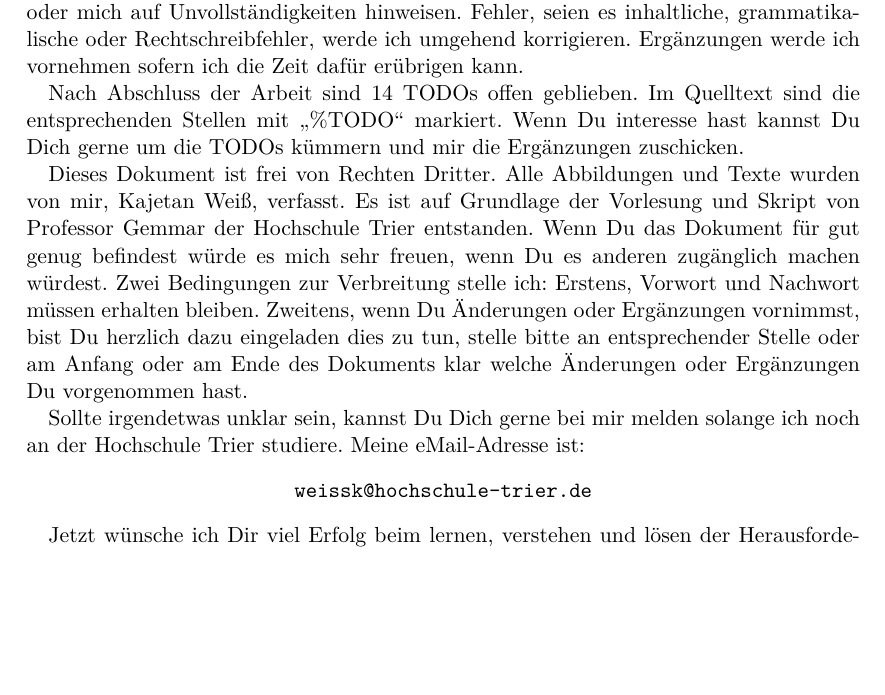
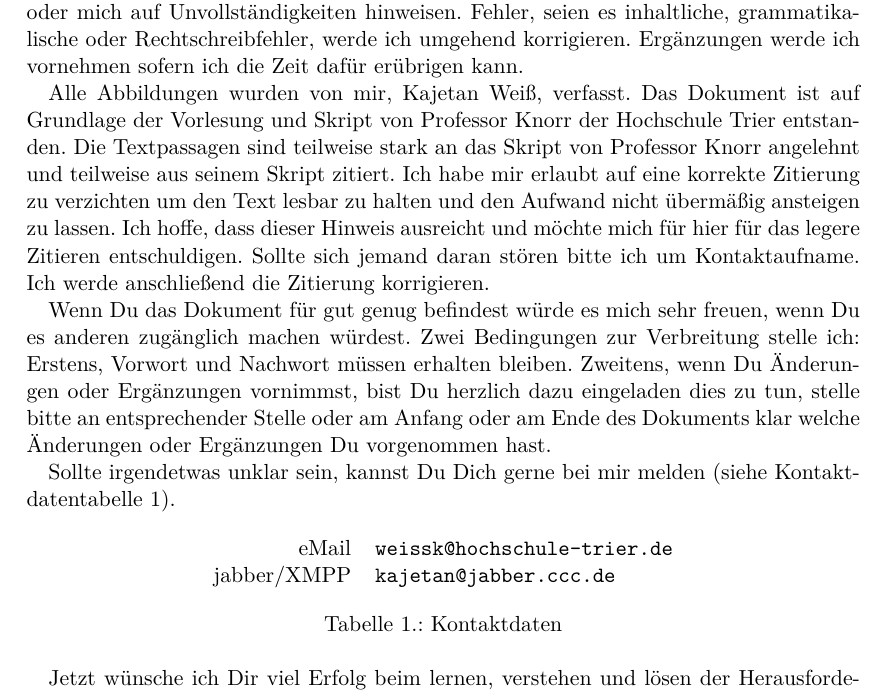
Before and after one commit to LittleEntity/ITsicherheit, a LaTeX book (source/document.tex, which reads source/parts/Vorwort.tex): part of page 3 of 30 before the commit and part of page 3 of 31 after it, cut so that both start at the same text, the shorter picture padded with empty space. Compiled offline with pdfLaTeX.

Commit message:
Kontakttabelle (eMail, Jabber) eingefügt Zitathinweis

```diff
--- a/source/parts/Vorwort.tex
+++ b/source/parts/Vorwort.tex
@@ -3,14 +3,22 @@ Schön, dass Du Dich entschieden hast mit dieser Arbeit zu lernen. Vorweg möcht
 
 Außerdem möchte ich hier vorweg darauf hinweisen, dass ich keinerlei Garantien auf Korrektheit oder Vollständigkeit übernehme. Du kannst mir sehr gerne Fehler berichten oder mich auf Unvollständigkeiten hinweisen. Fehler, seien es inhaltliche, grammatikalische oder Rechtschreibfehler, werde ich umgehend korrigieren. Ergänzungen werde ich vornehmen sofern ich die Zeit dafür erübrigen kann.
 
-Nach Abschluss der Arbeit sind 14 TODOs offen geblieben. Im Quelltext sind die entsprechenden Stellen mit "`\%TODO"' markiert. Wenn Du interesse hast kannst Du Dich gerne um die TODOs kümmern und mir die Ergänzungen zuschicken.
+%Nach Abschluss der Arbeit sind 14 TODOs offen geblieben. Im Quelltext sind die entsprechenden Stellen mit "`\%TODO"' markiert. Wenn Du interesse hast kannst Du Dich gerne um die TODOs kümmern und mir die Ergänzungen zuschicken.
 
-Dieses Dokument ist frei von Rechten Dritter. Alle Abbildungen und Texte wurden von mir, Kajetan Weiß, verfasst. Es ist auf Grundlage der Vorlesung und Skript von Professor Gemmar der Hochschule Trier entstanden. Wenn Du das Dokument für gut genug befindest würde es mich sehr freuen, wenn Du es anderen zugänglich machen würdest. Zwei Bedingungen zur Verbreitung stelle ich: Erstens, Vorwort und Nachwort müssen erhalten bleiben. Zweitens, wenn Du Änderungen oder Ergänzungen vornimmst, bist Du herzlich dazu eingeladen dies zu tun, stelle bitte an entsprechender Stelle oder am Anfang oder am Ende des Dokuments klar welche Änderungen oder Ergänzungen Du vorgenommen hast.
+Alle Abbildungen wurden von mir, Kajetan Weiß, verfasst. Das Dokument ist auf Grundlage der Vorlesung und Skript von Professor Knorr der Hochschule Trier entstanden. Die Textpassagen sind teilweise stark an das Skript von Professor Knorr angelehnt und teilweise aus seinem Skript zitiert. Ich habe mir erlaubt auf eine korrekte Zitierung zu verzichten um den Text lesbar zu halten und den Aufwand nicht übermäßig ansteigen zu lassen. Ich hoffe, dass dieser Hinweis ausreicht und möchte mich für hier für das legere Zitieren entschuldigen. Sollte sich jemand daran stören bitte ich um Kontaktaufname. Ich werde anschließend die Zitierung korrigieren.
 
-Sollte irgendetwas unklar sein, kannst Du Dich gerne bei mir melden solange ich noch an der Hochschule Trier studiere. Meine eMail-Adresse ist:
-\begin{center}
-	\texttt{weissk@hochschule-trier.de}
-\end{center}
+Wenn Du das Dokument für gut genug befindest würde es mich sehr freuen, wenn Du es anderen zugänglich machen würdest. Zwei Bedingungen zur Verbreitung stelle ich: Erstens, Vorwort und Nachwort müssen erhalten bleiben. Zweitens, wenn Du Änderungen oder Ergänzungen vornimmst, bist Du herzlich dazu eingeladen dies zu tun, stelle bitte an entsprechender Stelle oder am Anfang oder am Ende des Dokuments klar welche Änderungen oder Ergänzungen Du vorgenommen hast.
+
+Sollte irgendetwas unklar sein, kannst Du Dich gerne bei mir melden (siehe Kontaktdatentabelle \ref{kontakt}).
+\begin{table}[htp]
+\centering
+\begin{tabular}{rl}
+eMail & \texttt{weissk@hochschule-trier.de} \\
+jabber/XMPP & \texttt{kajetan@jabber.ccc.de} \\
+\end{tabular}
+\caption{Kontaktdaten}
+\label{kontakt}
+\end{table}
 
 Jetzt wünsche ich Dir viel Erfolg beim lernen, verstehen und lösen der Herausforderungen in der Veranstaltung.
 
```
